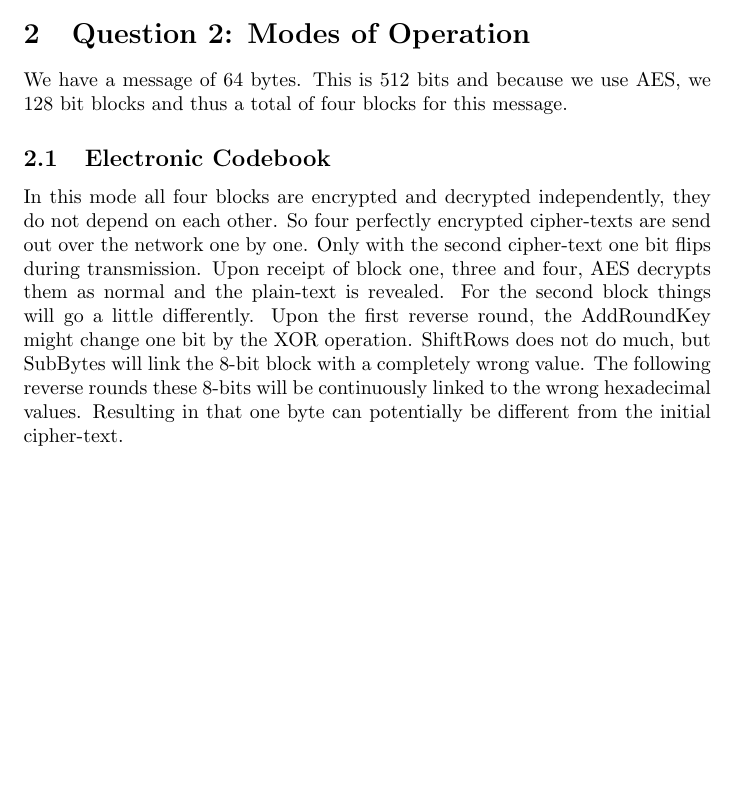
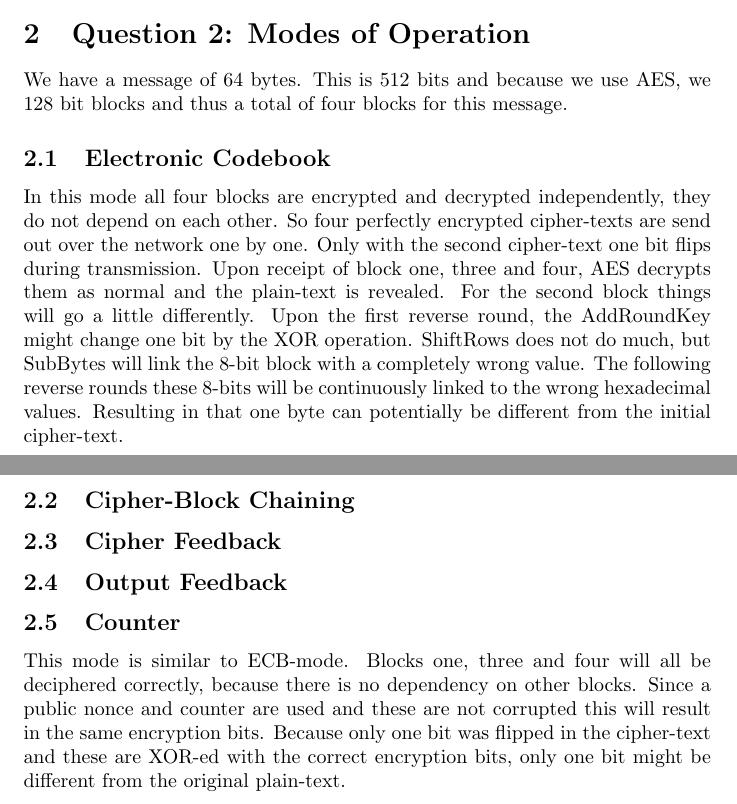
Before and after one commit to ToasterNL/Crypto_Homework, a LaTeX problem sheet (week3/homework_3.tex): part of the page before the commit and two parts of pages 1 and 2 of 2 after it, the two joined at a grey line, cut so that both start at the same text, the shorter picture padded with empty space. Compiled offline with pdfLaTeX.

Commit message:
Added CTR mode to question two

```diff
--- a/week3/homework_3.tex
+++ b/week3/homework_3.tex
@@ -33,6 +33,11 @@ We have a message of 64 bytes. This is 512 bits and because we use AES, we 128 b
 In this mode all four blocks are encrypted and decrypted independently, they do not depend on each other. So four perfectly encrypted cipher-texts are send out over the network one by one. Only with the second cipher-text one bit flips during transmission. Upon receipt of block one, three and four, AES decrypts them as normal and the plain-text is revealed. For the second block things will go a little differently. Upon the first reverse round, the AddRoundKey might change one bit by the XOR operation. ShiftRows does not do much, but SubBytes will link the 8-bit block with a completely wrong value. The following reverse rounds these 8-bits will be continuously linked to the wrong hexadecimal values.
 Resulting in that one byte can potentially be different from the initial cipher-text.
 
+\subsection{Cipher-Block Chaining}
+\subsection{Cipher Feedback}
+\subsection{Output Feedback}
+\subsection{Counter}
+This mode is similar to ECB-mode. Blocks one, three and four will all be deciphered correctly, because there is no dependency on other blocks. Since a public nonce and counter are used and these are not corrupted this will result in the same encryption bits. Because only one bit was flipped in the cipher-text and these are XOR-ed with the correct encryption bits, only one bit might be different from the original plain-text.
 
 
 %\bibliographystyle{plain}
```
